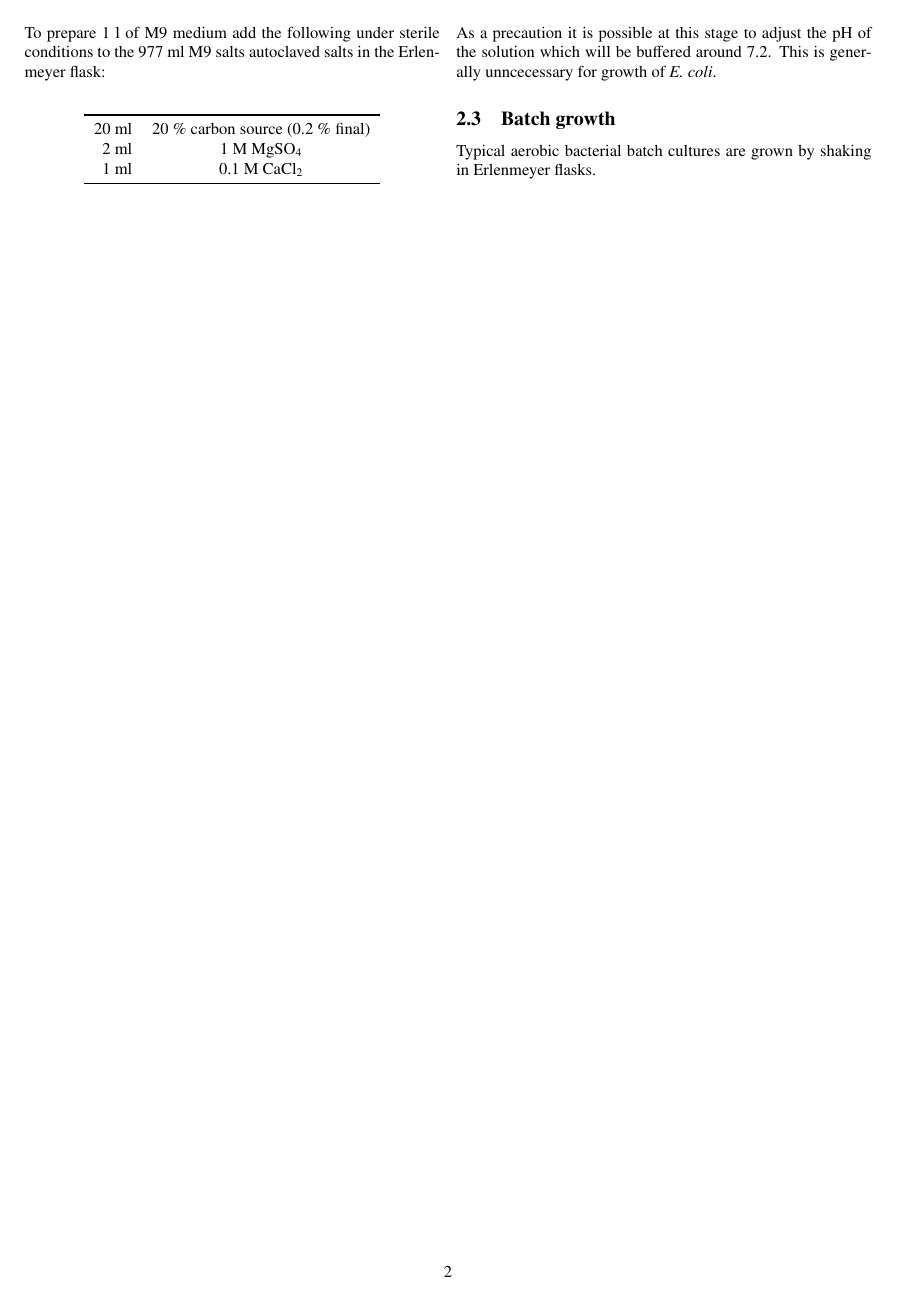
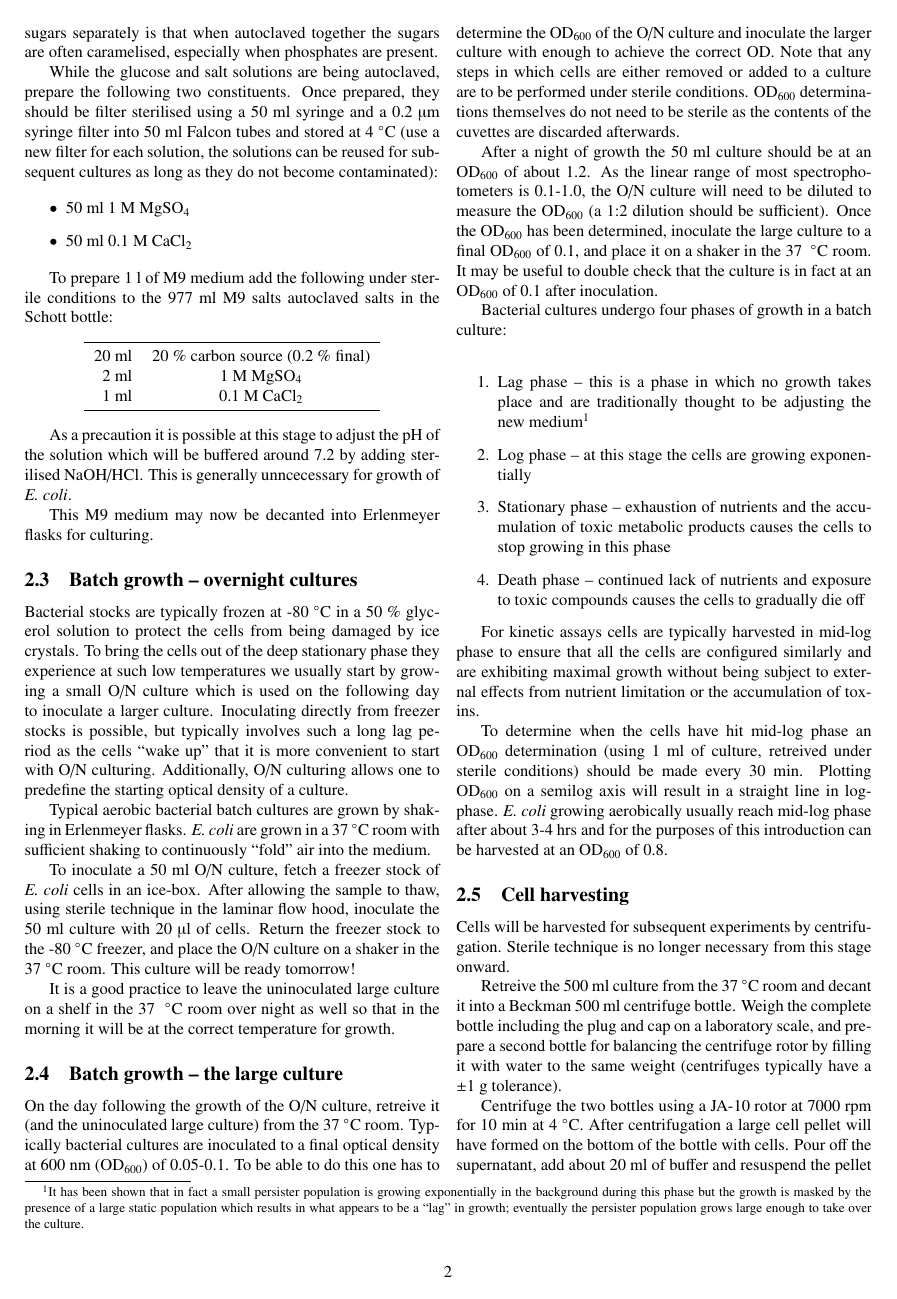
Before and after one commit to jeicher/msb_lab_tutorial, a LaTeX document (protocols.tex): page 2 of 2 before the commit and page 2 of 3 after it. Compiled offline with pdfLaTeX.

Commit message:
Growth and harvesting

```diff
--- a/protocols.tex
+++ b/protocols.tex
@@ -13,7 +13,7 @@
 \usepackage[]{graphicx}
 \usepackage{booktabs}
 \usepackage{tabularx}
-\setlength{\parindent}{0pt}
+%\setlength{\parindent}{0pt}
 \usepackage{txfonts}
 %\usepackage{fancyhdr}
 %\pagestyle{fancy}
@@ -131,9 +143,13 @@ autoclaved together the sugars are typically caramelised, especially when
+15-20 min).  The reason for autoclaving the salts and sugars separately is that
+when autoclaved together the sugars are often caramelised, especially when
 phosphates are present.
 
 While the glucose and salt solutions are being autoclaved, prepare the
 following two constituents. Once prepared, they should be filter sterilised
-using a 50~ml syringe and a 0.2~$\mathrm{\muup m}$ syringe filter into 50~ml
-Falcon tubes and stored at 4\dc\ (use a new filter for each solution):
+using a 50~ml syringe and a 0.2~\micro m syringe filter into 50~ml
+Falcon tubes and stored at 4\dc\ (use a new filter for each solution, the
+solutions can be reused for subsequent cultures as long as they do not become
+contaminated):
 
 \begin{itemize}
 \item 50~ml 1~M MgSO$_4$
@@ -141,7 +157,7 @@ Falcon tubes and stored at 4\dc\ (use a new filter for each solution):
 \end{itemize}
 
 To prepare 1~l of M9 medium add the following under sterile conditions to the
-977~ml M9 salts autoclaved salts in the Erlenmeyer flask:
+977~ml M9 salts autoclaved salts in the Schott bottle:
 
 \begin{center}
 \begin{tabular}[h]{rc} \toprule
@@ -152,9 +168,92 @@ To prepare 1~l of M9 medium add the following under sterile conditions to the
 \end{center}
 
 As a precaution it is possible at this stage to adjust the pH of the solution
-which will be buffered around 7.2. This is generally unncecessary for growth of
-\ec.
+which will be buffered around 7.2 by adding sterilised NaOH/HCl. This is
+generally unncecessary for growth of \ec.
+
+This M9 medium may now be decanted into Erlenmeyer flasks for culturing.
 
 
-\subsection{Batch growth}
-Typical aerobic bacterial batch cultures are grown by shaking in Erlenmeyer flasks.
+\subsection{Batch growth -- overnight cultures}
+
+Bacterial stocks are typically frozen at -80\dc\ in a 50~\% glycerol solution
+to protect the cells from being damaged by ice crystals. To bring the cells out
+of the deep stationary phase they experience at such low temperatures we
+usually start by growing a small O/N culture which is used on the following day
+to inoculate a larger culture. Inoculating directly from freezer stocks is
+possible, but typically involves such a long lag period as the cells ``wake
+up'' that it is more convenient to start with O/N culturing. Additionally, O/N
+culturing allows one to predefine the starting optical density of a culture.
+
+Typical aerobic bacterial batch cultures are grown by
+shaking in Erlenmeyer flasks. \ec\ are grown in a 37\dc\ room with sufficient
+shaking to continuously ``fold'' air into the medium.
+
+To inoculate a 50~ml O/N culture, fetch a freezer stock of \ec\ cells in an
+ice-box. After allowing the sample to thaw, using sterile technique in the
+laminar flow hood, inoculate the 50~ml culture with 20~\micro l of cells.
+Return the freezer stock to the -80\dc\ freezer, and place the O/N culture on a
+shaker in the 37\dc\ room. This culture will be ready tomorrow!
+
+It is a good practice to leave the uninoculated large culture on a shelf in the
+37~\dc\ room over night as well so that in the morning it will be at the
+correct temperature for growth.
+
+
+\subsection{Batch growth -- the large culture}
+
+On the day following the growth of the O/N culture, retreive it (and the
+uninoculated large culture) from the 37\dc\ room. Typically bacterial cultures
+are inoculated to a final optical density at 600~nm (\od) of 0.05-0.1. To be
+able to do this one has to determine the \od\ of the O/N culture and inoculate
+the larger culture with enough to achieve the correct OD. Note that any steps
+in which cells are either removed or added to a culture are to be performed
+under sterile conditions. \od\ determinations themselves do not need to be
+sterile as the contents of the cuvettes are discarded afterwards.
+
+After a night of growth the 50~ml culture should be at an \od\ of about 1.2. As
+the linear range of most spectrophotometers is 0.1-1.0, the O/N culture will
+need to be diluted to measure the \od\ (a 1:2 dilution should be sufficient).
+Once the \od\ has been determined, inoculate the large culture to a final \od\
+of 0.1, and place it on a shaker in the 37~\dc\ room. It may be useful to
+double check that the culture is in fact at an \od\ of 0.1 after inoculation.
+
+Bacterial cultures undergo four phases of growth in a batch culture:\\
+\begin{enumerate} \item Lag phase -- this is a phase in which no growth takes
+place and are traditionally thought to be adjusting the new medium\footnote{It
+has been shown that in fact a small persister population is growing
+exponentially in the background during this phase but the growth is masked by
+the presence of a large static population which results in what appears to be a
+``lag'' in growth; eventually the persister population grows large enough to
+take over the culture.} \item Log phase -- at this stage the cells are growing
+exponentially \item Stationary phase -- exhaustion of nutrients and the
+accumulation of toxic metabolic products causes the cells to stop growing in
+this phase \item Death phase -- continued lack of nutrients and exposure to
+toxic compounds causes the cells to gradually die off \end{enumerate}
+
+For kinetic assays cells are typically harvested in mid-log phase to ensure
+that all the cells are configured similarly and are exhibiting maximal growth
+without being subject to external effects from nutrient limitation or the
+accumulation of toxins.
+
+To determine when the cells have hit mid-log phase an \od\ determination (using
+1~ml of culture, retreived under sterile conditions) should be made every
+30~min. Plotting \od\ on a semilog axis will result in a straight line in
+log-phase. \ec\ growing aerobically usually reach mid-log phase after about
+3-4~hrs and for the purposes of this introduction can be harvested at an \od\
+of 0.8.
+
+\subsection{Cell harvesting} Cells will be harvested for subsequent experiments
+by centrifugation. Sterile technique is no longer necessary from this stage
+onward.
+
+Retreive the 500~ml culture from the 37\dc\ room and decant it into a Beckman
+500~ml centrifuge bottle. Weigh the complete bottle including the plug and cap
+on a laboratory scale, and prepare a second bottle for balancing the centrifuge
+rotor by filling it with water to the same weight (centrifuges typically have a
+$\pm$1~g tolerance).
+
+Centrifuge the two bottles using a JA-10 rotor at 7000~rpm for 10~min at 4\dc.
+After centrifugation a large cell pellet will have formed on the bottom of the
+bottle with cells. Pour off the supernatant, add about 20~ml of buffer and
+resuspend the pellet by holding the centrifuge bottle on a vortexer. After the
```
Also changed, not shown: protocols.pdf, protocols.tex (88 more changed lines).
